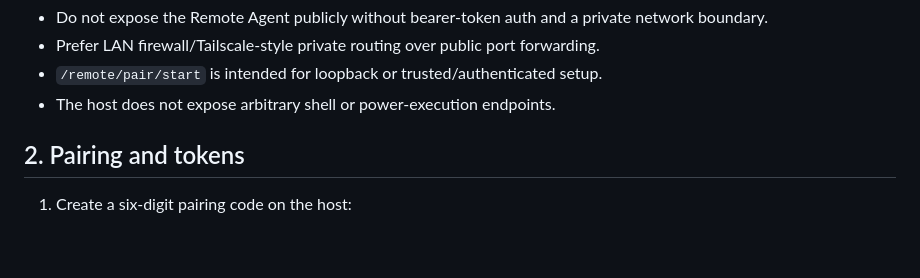
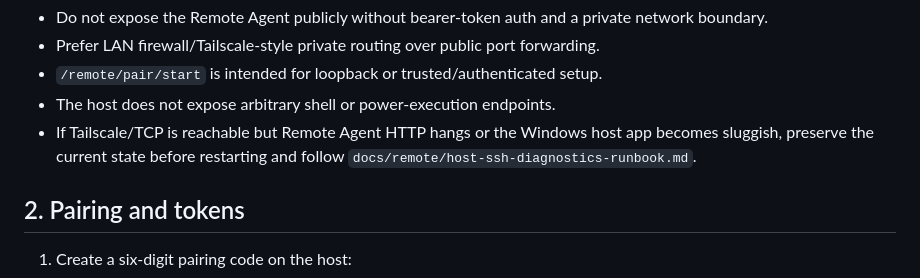
Before and after one commit to lsh930309/HomeworkHelperServer, a Markdown page: docs/remote/setup-guide.md, the part around the change. GitHub-like rendering; blank space fills up the shorter version.

```diff
--- a/docs/remote/setup-guide.md
+++ b/docs/remote/setup-guide.md
@@ -27,6 +27,7 @@ Security rules:
 - Prefer LAN firewall/Tailscale-style private routing over public port forwarding.
 - `/remote/pair/start` is intended for loopback or trusted/authenticated setup.
 - The host does not expose arbitrary shell or power-execution endpoints.
+- If Tailscale/TCP is reachable but Remote Agent HTTP hangs or the Windows host app becomes sluggish, preserve the current state before restarting and follow `docs/remote/host-ssh-diagnostics-runbook.md`.
 
 ## 2. Pairing and tokens
 
```
Also changed, not shown: docs/remote/host-ssh-diagnostics-runbook.md (added, +519 -0 lines).
